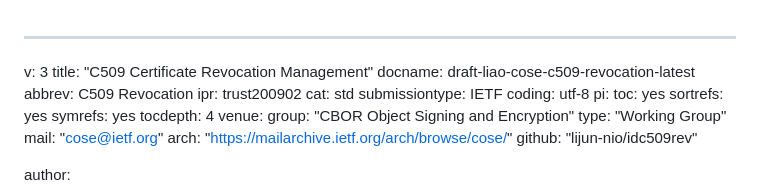
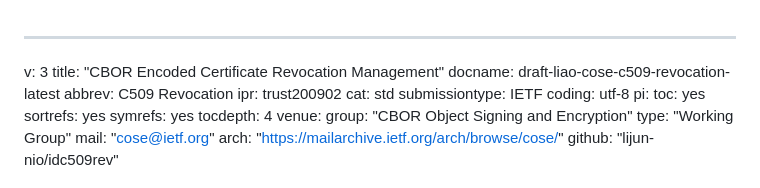
Before and after one commit to lijun-nio/idc509rev, a Markdown page: draft-liao-cose-c509-revocation.md, the part around the change. Rendered like a GitHub page.

Commit message:
Reverted to previous title

```diff
--- a/draft-liao-cose-c509-revocation.md
+++ b/draft-liao-cose-c509-revocation.md
@@ -1,6 +1,6 @@
 ---
 v: 3
-title: "C509 Certificate Revocation Management"
+title: "CBOR Encoded Certificate Revocation Management"
 docname: draft-liao-cose-c509-revocation-latest
 abbrev: C509 Revocation
 ipr: trust200902
```
